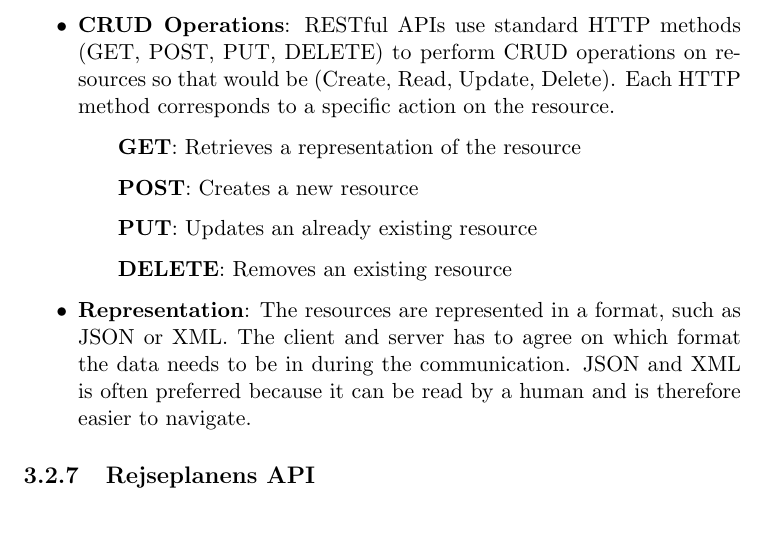
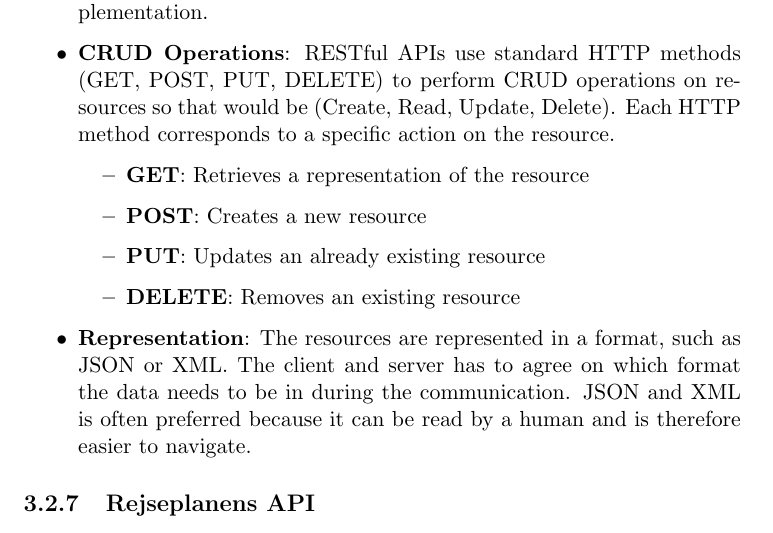
Before and after one commit to audio-engineer/aau-p1-article, a LaTeX document (src/main.tex, which reads src/method/solution-stack.tex): part of page 33 of 43, cut so that both start at the same text. Compiled offline with pdfLaTeX.

Commit message:
fix textidote

```diff
--- a/src/method/solution-stack.tex
+++ b/src/method/solution-stack.tex
@@ -157,10 +157,12 @@ delete data.
     \item \textbf{CRUD Operations}: RESTful APIs use standard HTTP methods (GET, POST, PUT, DELETE) to perform CRUD
     operations on resources so that would be (Create, Read, Update, Delete).
     Each HTTP method corresponds to a specific action on the resource.
-    \subitem \textbf{GET}: Retrieves a representation of the resource
-    \subitem \textbf{POST}: Creates a new resource
-    \subitem \textbf{PUT}: Updates an already existing resource
-    \subitem \textbf{DELETE}: Removes an existing resource
+    \begin{itemize}
+        \item \textbf{GET}: Retrieves a representation of the resource
+        \item \textbf{POST}: Creates a new resource
+        \item \textbf{PUT}: Updates an already existing resource
+        \item \textbf{DELETE}: Removes an existing resource
+    \end{itemize}
     \item \textbf{Representation}: The resources are represented in a format, such as JSON or XML.
     The client and server has to agree on which format the data needs to be in during the communication.
     JSON and XML is often preferred because it can be read by a human and is therefore easier to navigate.
```
Also changed, not shown: src/method/solution-stack.tex (2 more changed lines).
